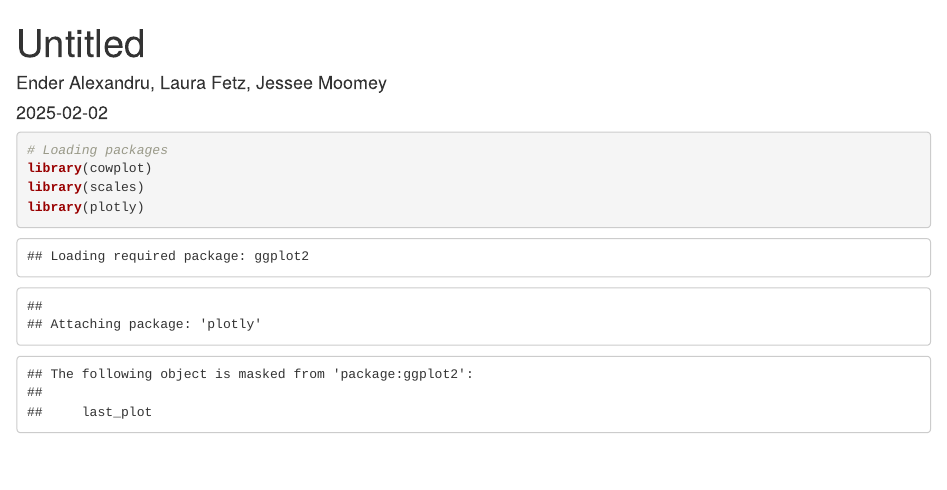
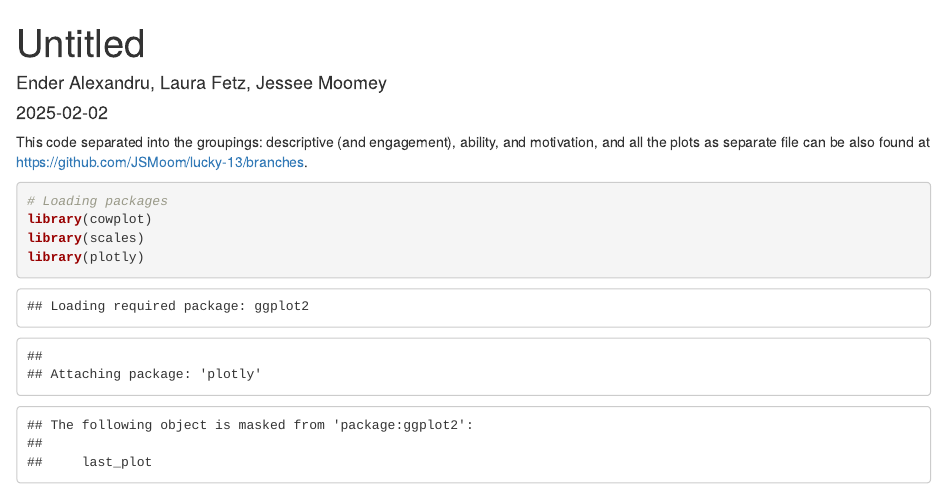
Before and after one commit to JSMoom/lucky-13, an R Markdown document (Group13_Masters_Challenge.Rmd): the page in a window 1100 px wide, from its top. Rendered offline with R 4.5, knitr and Pandoc, with nearby package versions; some code elsewhere in the file could not run offline.

Commit message:
Adding github url

````diff
--- a/Group13_Masters_Challenge.Rmd
+++ b/Group13_Masters_Challenge.Rmd
@@ -9,6 +9,7 @@ output: html_document
 knitr::opts_chunk$set(echo = TRUE)
 ```
 
+This code separated into the groupings: descriptive (and engagement), ability, and motivation, and all the plots as separate file can be also found at https://github.com/JSMoom/lucky-13/branches.
 
 ```{r}
 # Loading packages
````
